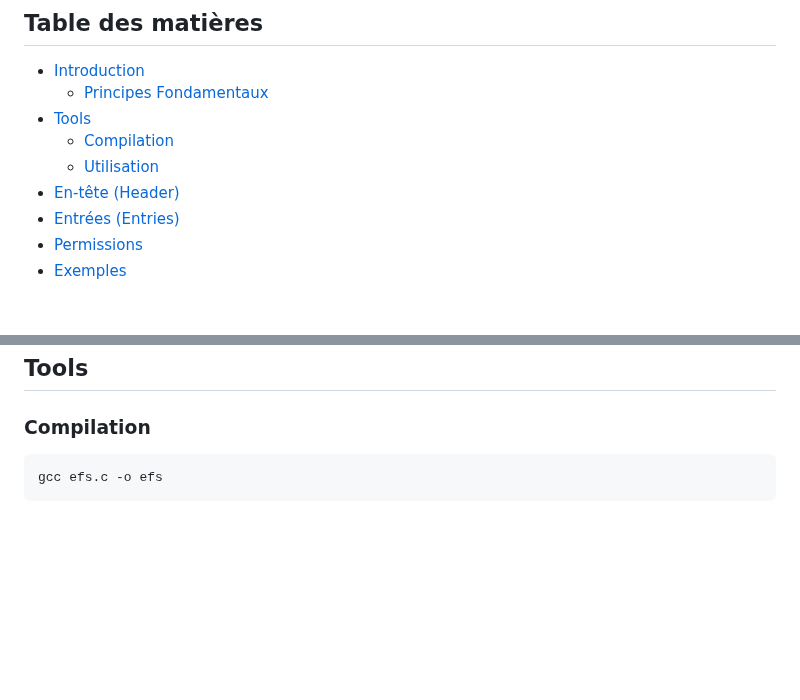
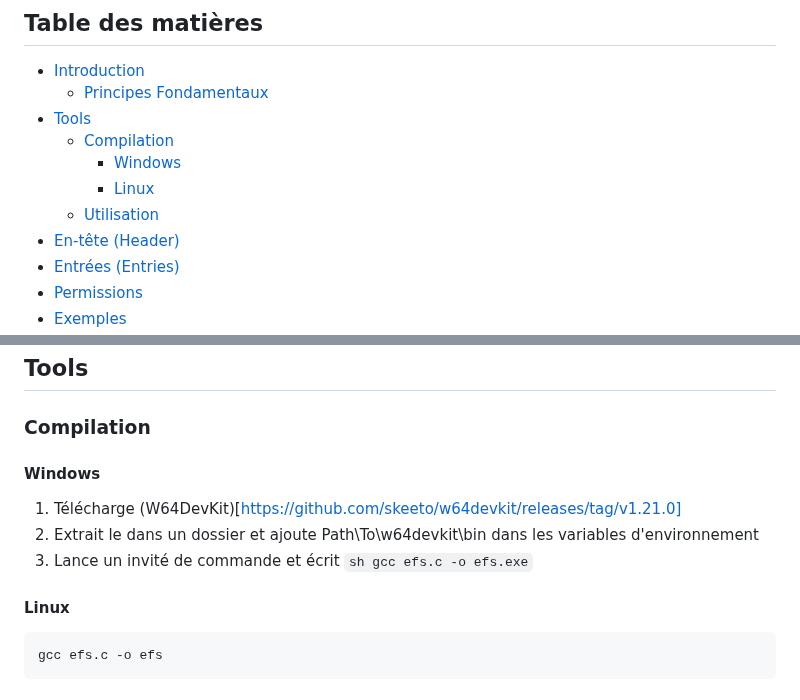
Before and after one commit to shidozz/EuterpeFS, a Markdown page: README.md, 2 parts joined by grey strips. Rendered like a GitHub page; blank space fills up the shorter version.

````diff
--- a/README.md
+++ b/README.md
@@ -5,8 +5,10 @@
 - [Introduction](#introduction)
   - [Principes Fondamentaux](#principes-fondamentaux)
 - [Tools](#tools)
-  - [Compilation](#Compilation)
-  - [Utilisation](#Utilisation)
+  - [Compilation](#compilation)
+    - [Windows](#windows)
+    - [Linux](#linux)
+  - [Utilisation](#utilisation)
 - [En-tête (Header)](#en-tête-header)
 - [Entrées (Entries)](#entrées-entries)
 - [Permissions](#permissions)
@@ -29,6 +31,14 @@ Avant de plonger dans les détails techniques, comprenons les principes fondamen
 ## Tools
 
 ### Compilation
+
+#### Windows
+
+1) Télécharge (W64DevKit)[https://github.com/skeeto/w64devkit/releases/tag/v1.21.0]
+2) Extrait le dans un dossier et ajoute Path\To\w64devkit\bin dans les variables d'environnement
+3) Lance un invité de commande et écrit ```sh gcc efs.c -o efs.exe```
+
+#### Linux
 
 ```sh
 gcc efs.c -o efs
````
